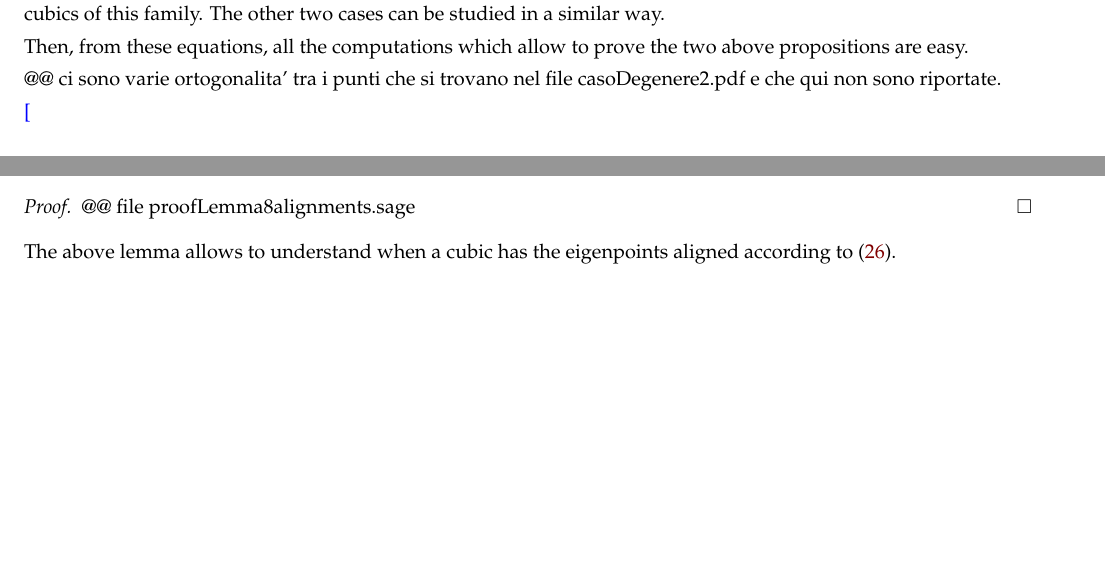
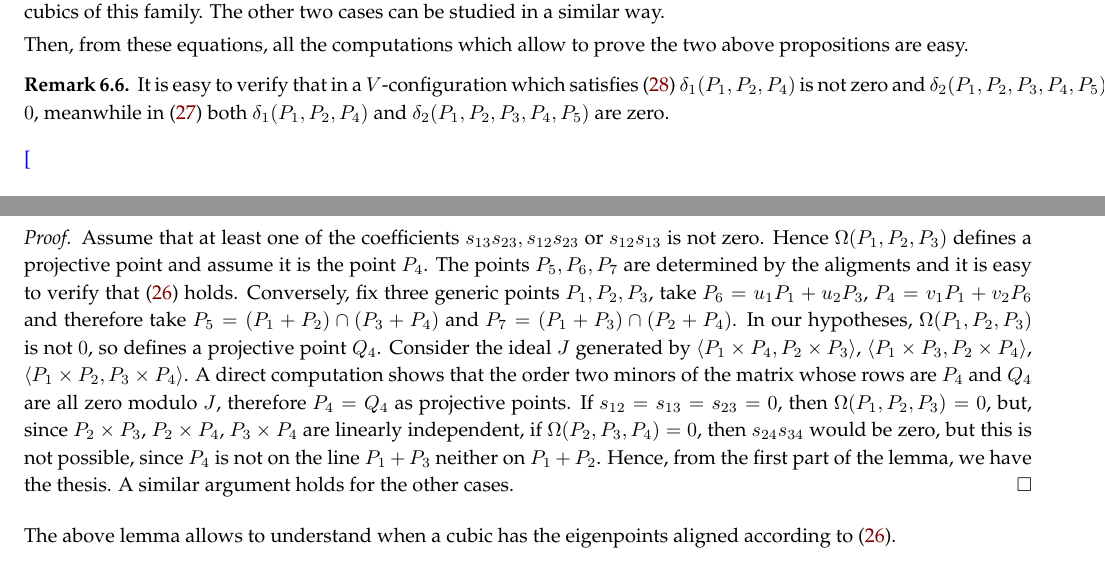
Before and after one commit to MatteoGallet/AlignedEigenpoints, a LaTeX paper (i_magnifici_3.tex): two parts of pages 19 and 28 of 29 before the commit and two parts of pages 19 and 29 of 30 after it, joined at a grey line, cut so that both start at the same text, the shorter picture padded with empty space. Compiled offline with pdfLaTeX.

Commit message:
aggiunta una osservazione a fine sez 6 e messe due dim della sez 9

```diff
--- a/i_magnifici_3.tex
+++ b/i_magnifici_3.tex
@@ -1732,9 +1732,17 @@ cases can be studied in a similar way.
 
 Then, from these equations, all the computations which allow to prove
 the two above propositions are easy.
-
-@@ ci sono varie ortogonalita' tra i punti che si trovano nel file
-casoDegenere2.pdf e che qui non sono riportate.
+%
+\begin{rmk}
+\label{rmk:delta1_and_delta2}
+It is easy to verify that in
+a $V$-configuration which satisfies~(\ref{C8:cnd2})
+$\delta_1(P_1, P_2, P_4)$ is not zero and
+$\delta_2(P_1, P_2, P_3, P_4, P_5) = 0$,
+meanwhile in~(\ref{C8:cnd1}) both $\delta_1(P_1, P_2, P_4)$ and
+$\delta_2(P_1, P_2, P_3, P_4, P_5)$ are zero.
+\end{rmk}
+
 
 \blue{
 \section{The locus of cubic ternary forms with an aligned triple of eigenpoints}
@@ -2589,12 +2597,33 @@ $P_1 = \Omega(P_2, P_3, P_4)$ (or $P_2 = \Omega(P_1, P_3, P_4)$
 or $P_3 = \Omega(P_1, P_2, P_4)$)
 \end{lemma}
 \begin{proof}
-@@ file proofLemma8alignments.sage
-\end{proof}
+%% file proofLemma8alignments.sage
+Assume that at least one of the coefficients $s_{13}s_{23}, s_{12}s_{23}$
+or $s_{12}s_{13}$ is not zero. Hence $\Omega(P_1, P_2, P_3)$ defines a
+projective point and assume it is the point $P_4$. The points $P_5, P_6, P_7$
+are determined by the aligments and it is easy to verify
+that~(\ref{C8_alignments}) holds.
+Conversely, fix three generic points $P_1, P_2, P_3$, take
+$P_6 = u_1P_1+u_2P_3$, $P_4 = v_1P_1+v_2P_6$ and therefore take
+$P_5 = (P_1+P_2) \cap (P_3+P_4)$ and $P_7 = (P_1+P_3) \cap (P_2+P_4)$.
+In our hypotheses, $\Omega(P_1, P_2, P_3)$ is not $0$,
+so defines a projective point $Q_4$.  Consider the ideal $J$ generated
+by $\scl{P_1\times P_4}{P_2\times P_3}$,
+$\scl{P_1\times P_3}{P_2\times P_4}$,
+$\scl{P_1\times P_2}{P_3\times P_4}$. A direct computation shows that
+the order two minors of the matrix whose rows are $P_4$ and $Q_4$ are all
+zero modulo $J$, therefore $P_4 = Q_4$ as projective points.
+If $s_{12} = s_{13} = s_{23} = 0$, then $\Omega(P_1, P_2, P_3) = 0$,
+but, since $P_2 \times P_3$, $P_2 \times P_4$, $P_3 \times P_4$ are linearly
+independent, if $\Omega(P_2, P_3, P_4) = 0$, then $s_{24}s_{34}$ would be
+zero, but this is not possible, since $P_4$ is not on the line $P_1+P_3$
+neither on $P_1+P_2$. Hence, from the first part of the lemma, we have the
+thesis. A similar argument holds for the other cases.
+\end{proof}
+%
 The above lemma allows to understand when a cubic has the eigenpoints
 aligned according to~(\ref{C8_alignments}).
 %
-
 \begin{prop}
   Let $\mathcal{C}$ be a cubic of the plane with the $7$ eigenpoints
   aligned according to~(\ref{C8_alignments}).
@@ -2615,2 +2647 @@ aligned according to~(\ref{C8_alignments}).
 %% conti nel file config8N.sage.
-\end{prop}
```
Also changed, not shown: i_magnifici_3.tex (58 more changed lines).
